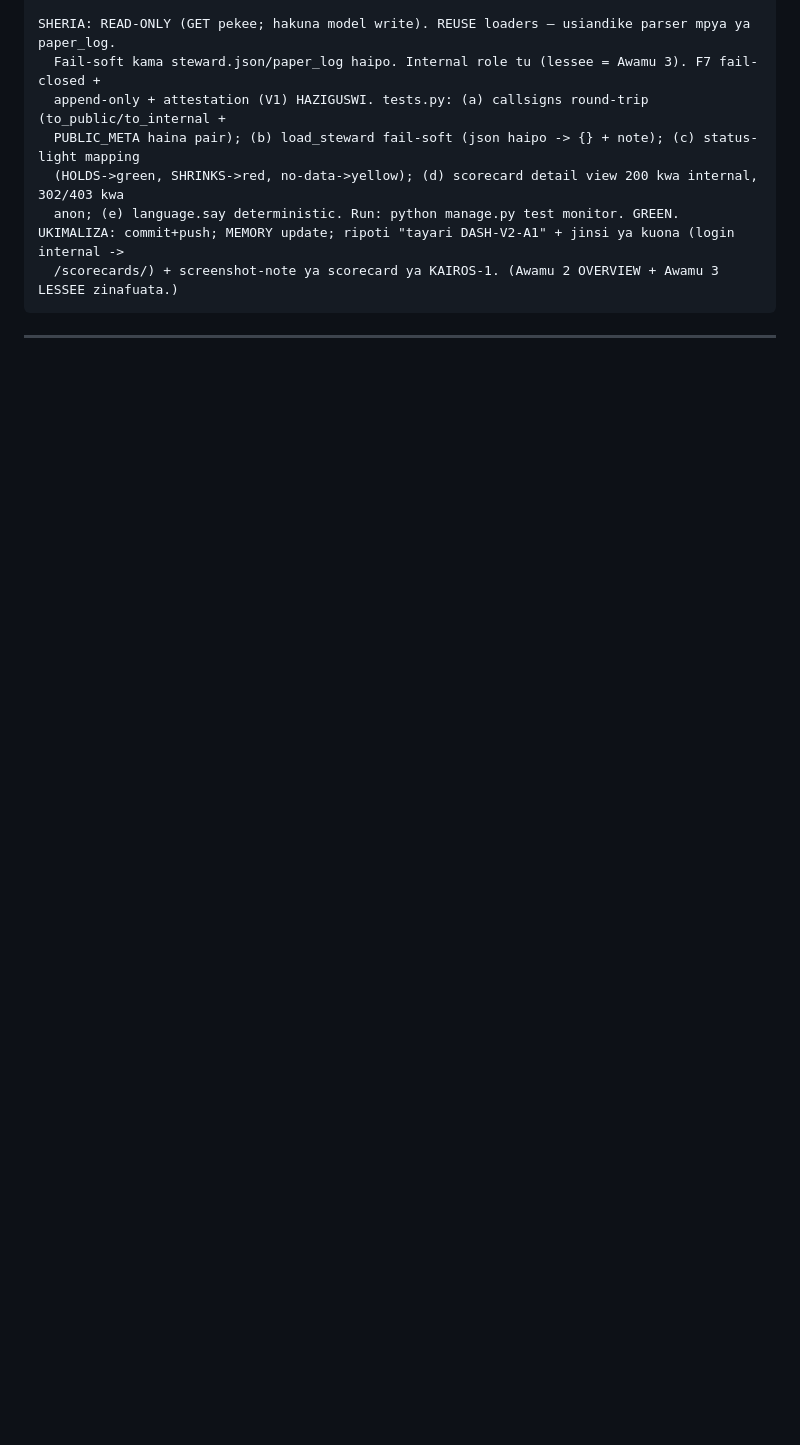
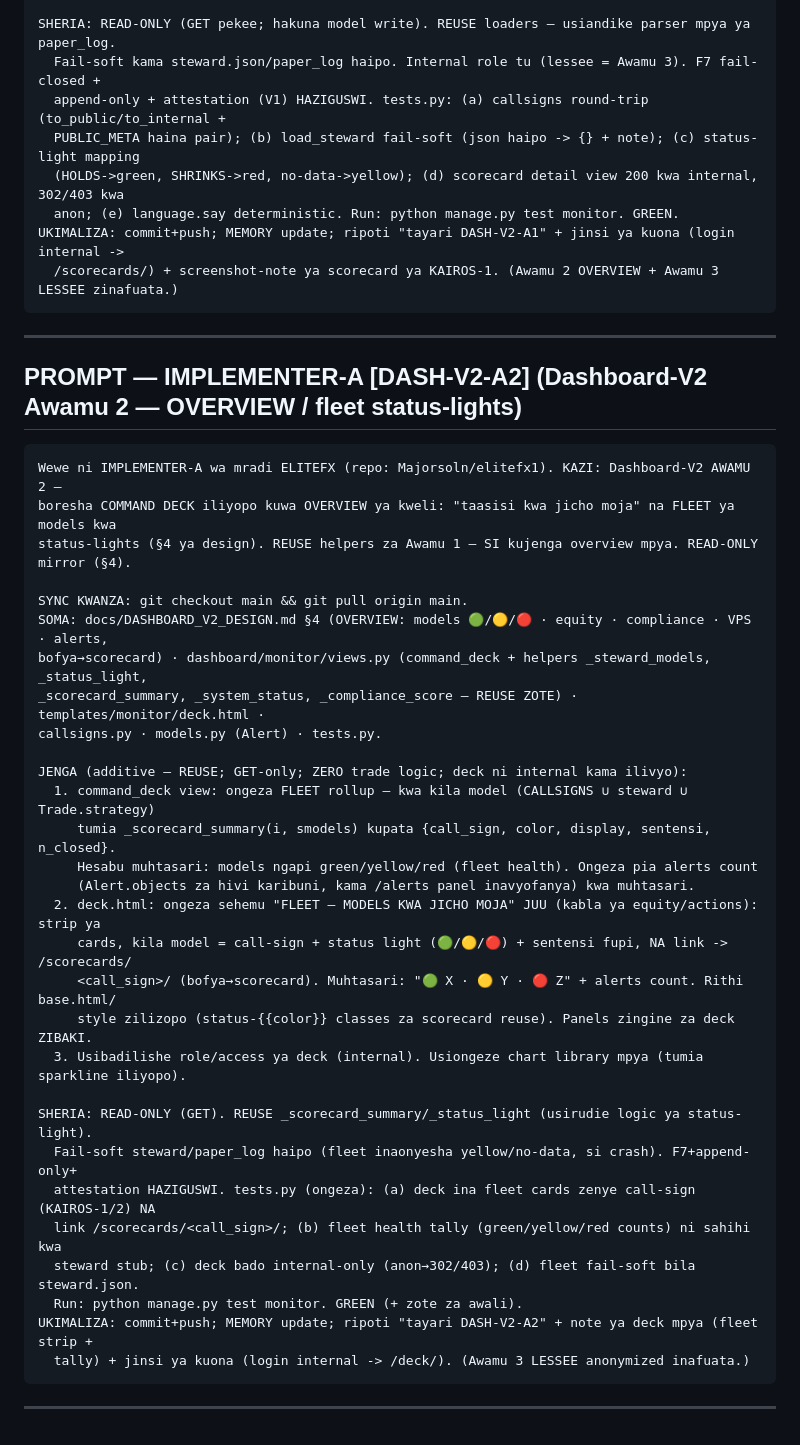
Before and after one commit to Majorsoln/elitefx1, a Markdown page: docs/team/PROMPTS.md, the part around the change. GitHub-like rendering; blank space fills up the shorter version.

Commit message:
docs: DASH-V2-A2 prompt — Overview fleet status-lights on the Command Deck (#50)
Awamu 2: enhance the existing Command Deck into a true Overview with a model-fleet
status-light strip (call-sign + green/yellow/red + sentence + link to scorecard) and
a health tally + alerts, reusing the Awamu 1 scorecard helpers. Read-only, internal.


Claude-Session: https://claude.ai/code/session_01BWuTgYMBi4cDAHmDyUqr2s

Co-authored-by: Claude <noreply@anthropic.com>

````diff
--- a/docs/team/PROMPTS.md
+++ b/docs/team/PROMPTS.md
@@ -1143,3 +1143,39 @@ UKIMALIZA: commit+push; MEMORY update; ripoti "tayari DASH-V2-A1" + jinsi ya kuo
 ```
 
 ---
+
+## PROMPT — IMPLEMENTER-A [DASH-V2-A2] (Dashboard-V2 Awamu 2 — OVERVIEW / fleet status-lights)
+
+```text
+Wewe ni IMPLEMENTER-A wa mradi ELITEFX (repo: Majorsoln/elitefx1). KAZI: Dashboard-V2 AWAMU 2 —
+boresha COMMAND DECK iliyopo kuwa OVERVIEW ya kweli: "taasisi kwa jicho moja" na FLEET ya models kwa
+status-lights (§4 ya design). REUSE helpers za Awamu 1 — SI kujenga overview mpya. READ-ONLY mirror (§4).
+
+SYNC KWANZA: git checkout main && git pull origin main.
+SOMA: docs/DASHBOARD_V2_DESIGN.md §4 (OVERVIEW: models 🟢/🟡/🔴 · equity · compliance · VPS · alerts,
+bofya→scorecard) · dashboard/monitor/views.py (command_deck + helpers _steward_models, _status_light,
+_scorecard_summary, _system_status, _compliance_score — REUSE ZOTE) · templates/monitor/deck.html ·
+callsigns.py · models.py (Alert) · tests.py.
+
+JENGA (additive — REUSE; GET-only; ZERO trade logic; deck ni internal kama ilivyo):
+  1. command_deck view: ongeza FLEET rollup — kwa kila model (CALLSIGNS ∪ steward ∪ Trade.strategy)
+     tumia _scorecard_summary(i, smodels) kupata {call_sign, color, display, sentensi, n_closed}.
+     Hesabu muhtasari: models ngapi green/yellow/red (fleet health). Ongeza pia alerts count
+     (Alert.objects za hivi karibuni, kama /alerts panel inavyofanya) kwa muhtasari.
+  2. deck.html: ongeza sehemu "FLEET — MODELS KWA JICHO MOJA" JUU (kabla ya equity/actions): strip ya
+     cards, kila model = call-sign + status light (🟢/🟡/🔴) + sentensi fupi, NA link -> /scorecards/
+     <call_sign>/ (bofya→scorecard). Muhtasari: "🟢 X · 🟡 Y · 🔴 Z" + alerts count. Rithi base.html/
+     style zilizopo (status-{{color}} classes za scorecard reuse). Panels zingine za deck ZIBAKI.
+  3. Usibadilishe role/access ya deck (internal). Usiongeze chart library mpya (tumia sparkline iliyopo).
+
+SHERIA: READ-ONLY (GET). REUSE _scorecard_summary/_status_light (usirudie logic ya status-light).
+  Fail-soft steward/paper_log haipo (fleet inaonyesha yellow/no-data, si crash). F7+append-only+
+  attestation HAZIGUSWI. tests.py (ongeza): (a) deck ina fleet cards zenye call-sign (KAIROS-1/2) NA
+  link /scorecards/<call_sign>/; (b) fleet health tally (green/yellow/red counts) ni sahihi kwa
+  steward stub; (c) deck bado internal-only (anon→302/403); (d) fleet fail-soft bila steward.json.
+  Run: python manage.py test monitor. GREEN (+ zote za awali).
+UKIMALIZA: commit+push; MEMORY update; ripoti "tayari DASH-V2-A2" + note ya deck mpya (fleet strip +
+  tally) + jinsi ya kuona (login internal -> /deck/). (Awamu 3 LESSEE anonymized inafuata.)
+```
+
+---
````
Also changed, not shown: docs/CHIEF_STATUS.md (+9 -0 lines).
